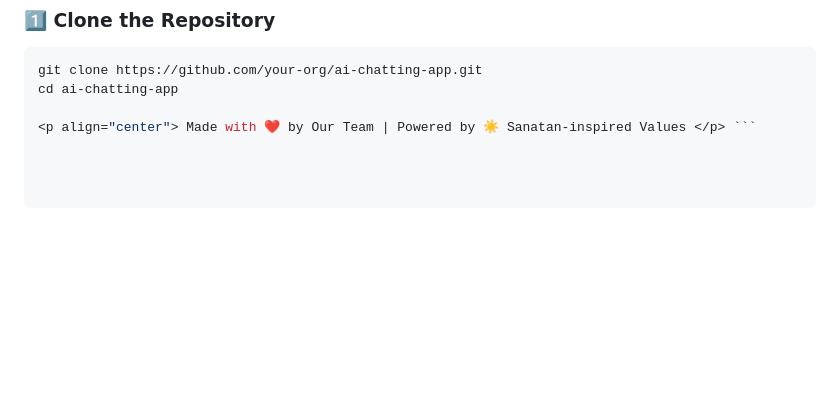
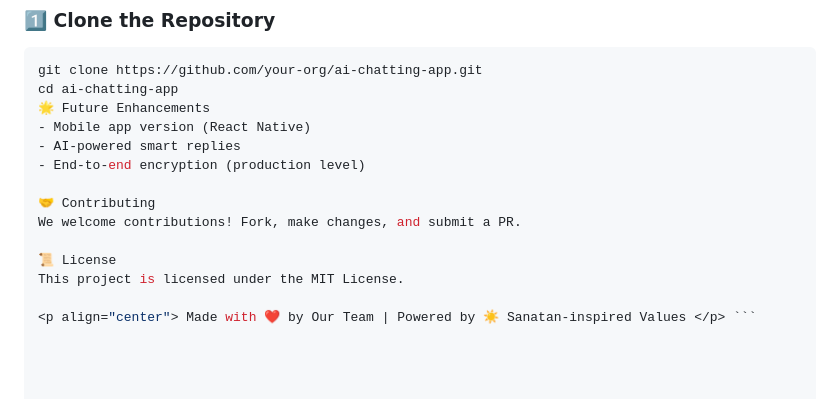
Before and after one commit to shivam-joshi27/Miniproject-2A, a Markdown page: README.md, the part around the change. Rendered like a GitHub page; blank space fills up the shorter version.

Commit message:
Project Description.md

````diff
--- a/README.md
+++ b/README.md
@@ -92,5 +92,15 @@
 ```bash
 git clone https://github.com/your-org/ai-chatting-app.git
 cd ai-chatting-app
+🌟 Future Enhancements
+- Mobile app version (React Native)
+- AI-powered smart replies
+- End-to-end encryption (production level)
+
+🤝 Contributing
+We welcome contributions! Fork, make changes, and submit a PR.
+
+📜 License
+This project is licensed under the MIT License.
 
 <p align="center"> Made with ❤️ by Our Team | Powered by ☀️ Sanatan-inspired Values </p> ```
````
